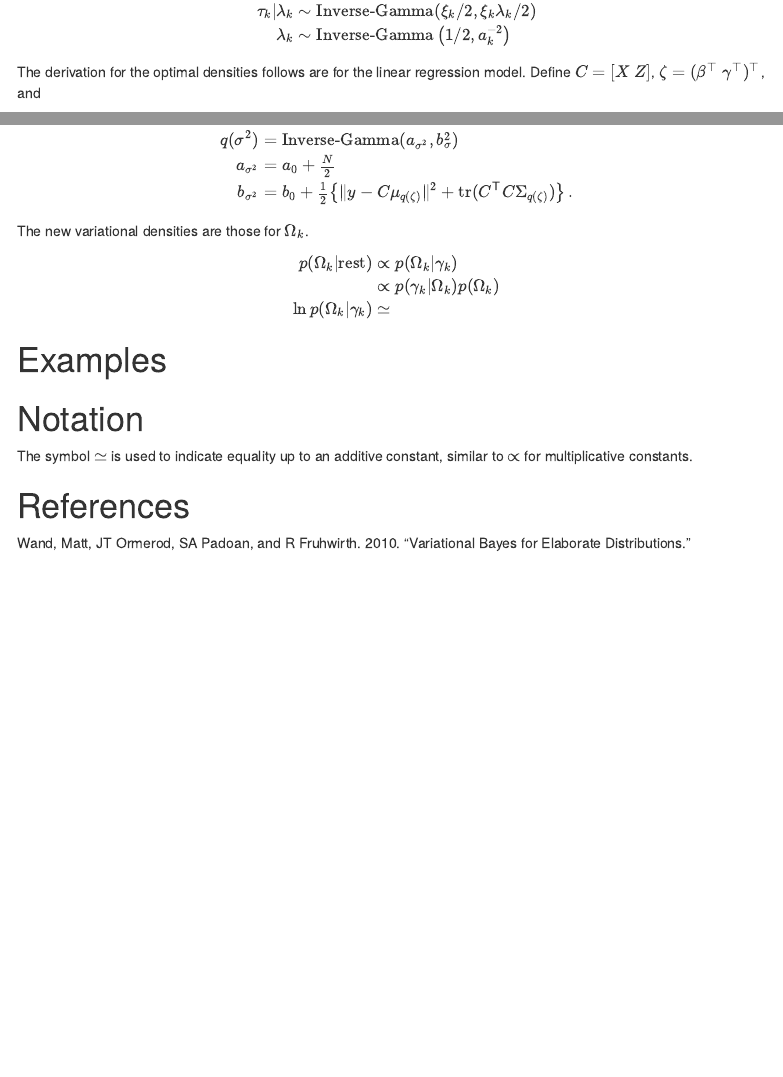
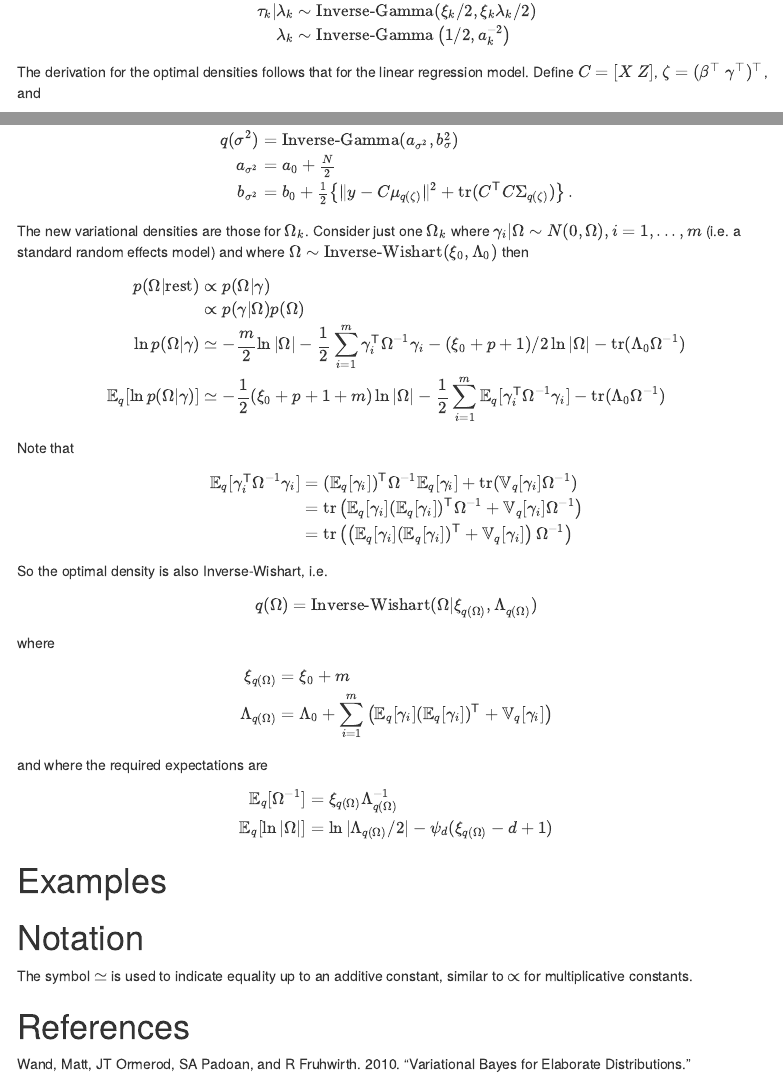
Before and after one commit to jatotterdell/varapproxr, an R Markdown document (vignettes/web_only/01-linear.Rmd): the page in a window 1100 px wide, from 6470 px down, and a second part further down, joined at a grey line. Rendered offline with R 4.5, knitr and Pandoc, with nearby package versions; menus at the side of the page are left out.

Commit message:
Update docs

```diff
--- a/_pkgdown.yml
+++ b/_pkgdown.yml
@@ -0,0 +1,2 @@
+template:
+  bootstrap: 5
--- a/vignettes/web_only/01-linear.Rmd
+++ b/vignettes/web_only/01-linear.Rmd
@@ -369,7 +369,7 @@ $$
 \end{aligned}
 $$
 
-The derivation for the optimal densities follows are for the linear regression model.
+The derivation for the optimal densities follows that for the linear regression model.
 Define $C = [X \ Z]$, $\zeta=(\beta^\top \ \gamma^\top)^\top$, and
 $$
 \Xi = \Sigma_0 \oplus G \implies \Xi^{-1} = \Sigma_0^{-1}\oplus G^{-1}
@@ -405,6 +405,6 @@ b_{\sigma^2} &= b_0 + \tfrac{1}{2}\left\{\lVert y - C\mu_{q(\zeta)}\rVert^2+\tex
 \end{aligned}
 $$
 
-The new variational densities are those for $\Omega_k$.
+The new variational densities are those for $\Omega_k$. Consider just one $\Omega_k$ where $\gamma_i | \Omega \sim N(0, \Omega), i=1,...,m$ (i.e. a standard random effects model) and where $\Omega \sim \text{Inverse-Wishart}(\xi_0, \Lambda_0)$ then
 $$
 \begin{aligned}
@@ -414,3 +412,32 @@ p(\Omega_k|\text{rest}) &\propto p(\Omega_k|\gamma_k) \\
+&\propto p(\gamma|\Omega)p(\Omega) \\
+\ln p(\Omega|\gamma) &\simeq -\frac{m}{2} \ln |\Omega| - \frac{1}{2}\sum_{i=1}^m\gamma_i^\mathsf{T}\Omega^{-1}\gamma_i - (\xi_0 + p + 1)/2\ln|\Omega| - \text{tr}(\Lambda_0\Omega^{-1}) \\
+\mathbb {E}_q[\ln p(\Omega|\gamma)] &\simeq - \frac{1}{2}(\xi_0 + p + 1 + m)\ln|\Omega| - \frac{1}{2}\sum_{i=1}^m \mathbb{E}_q[\gamma_i^\mathsf{T}\Omega^{-1}\gamma_i] - \text{tr}(\Lambda_0\Omega^{-1})
+\end{aligned}
+$$
+Note that
+$$
+\begin{aligned}
+\mathbb{E}_q[\gamma_i^\mathsf{T}\Omega^{-1}\gamma_i] &= (\mathbb{E}_q[\gamma_i])^\mathsf{T}\Omega^{-1}\mathbb{E}_q[\gamma_i] + \text{tr}(\mathbb{V}_q[\gamma_i]\Omega^{-1}) \\
+&= \text{tr}\left(\mathbb{E}_q[\gamma_i](\mathbb{E}_q[\gamma_i])^\mathsf{T}\Omega^{-1} + \mathbb{V}_q[\gamma_i]\Omega^{-1}\right) \\
+&= \text{tr}\left(\left(\mathbb{E}_q[\gamma_i](\mathbb{E}_q[\gamma_i])^\mathsf{T} + \mathbb{V}_q[\gamma_i]\right)\Omega^{-1}\right)
+\end{aligned}
+$$
+So the optimal density is also Inverse-Wishart, i.e.
+$$
+q(\Omega) = \text{Inverse-Wishart}(\Omega| \xi_{q(\Omega)}, \Lambda_{q(\Omega)})
+$$
+where
+$$
+\begin{aligned}
+\xi_{q(\Omega)} &= \xi_0 + m \\
+\Lambda_{q(\Omega)} &= \Lambda_0 + \sum_{i=1}^m \left(\mathbb{E}_q[\gamma_i](\mathbb{E}_q[\gamma_i])^\mathsf{T} + \mathbb{V}_q[\gamma_i]\right)
+\end{aligned}
+$$
+and where the required expectations are
+$$
+\begin{aligned}
+\mathbb{E}_q[\Omega^{-1}] &= \xi_{q(\Omega)}\Lambda_{q(\Omega)}^{-1} \\
+\mathbb{E}_q[\ln|\Omega|] &= \ln|\Lambda_{q(\Omega)}/2| - \psi_d(\xi_{q(\Omega)} - d + 1)
 \end{aligned}
 $$
 
```
Also changed, not shown: vignettes/web_only/00-basics.Rmd (+1 -1 lines), vignettes/web_only/99-distributions.Rmd (+1 -1 lines), vignettes/web_only/01-linear.Rmd (6 more changed lines).
